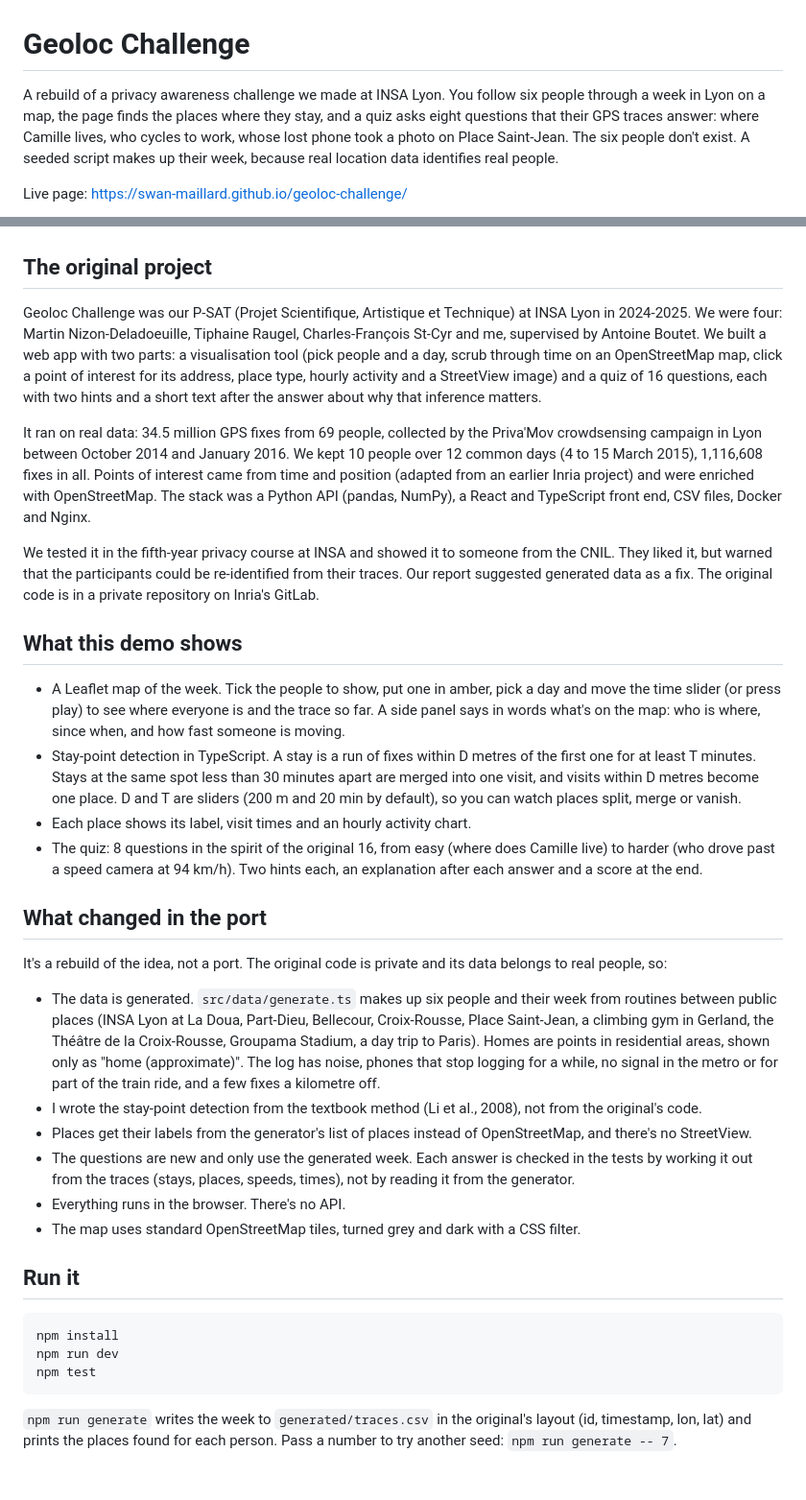
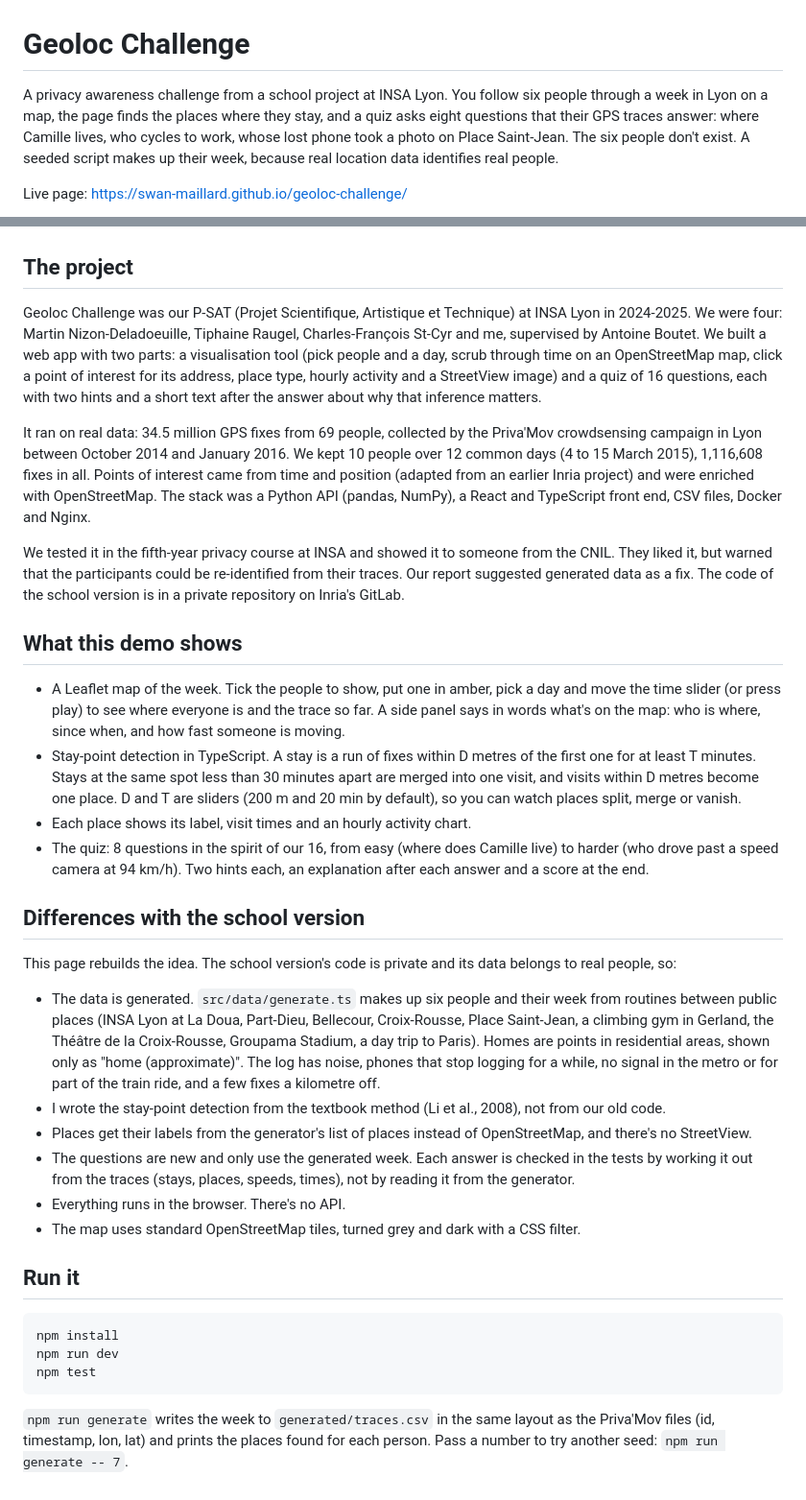
Before and after one commit to swan-maillard/geoloc-challenge, a Markdown page: README.md, 2 parts joined by grey strips. Shown at 96% size. GitHub-like rendering.

Commit message:
Drop the port and my-part wording from the README
Co-Authored-By: Claude Opus 5.5 <noreply@anthropic.com>

````diff
--- a/README.md
+++ b/README.md
@@ -1,32 +1,32 @@
 # Geoloc Challenge
 
-A rebuild of a privacy awareness challenge we made at INSA Lyon. You follow six people through a week in Lyon on a map, the page finds the places where they stay, and a quiz asks eight questions that their GPS traces answer: where Camille lives, who cycles to work, whose lost phone took a photo on Place Saint-Jean. The six people don't exist. A seeded script makes up their week, because real location data identifies real people.
+A privacy awareness challenge from a school project at INSA Lyon. You follow six people through a week in Lyon on a map, the page finds the places where they stay, and a quiz asks eight questions that their GPS traces answer: where Camille lives, who cycles to work, whose lost phone took a photo on Place Saint-Jean. The six people don't exist. A seeded script makes up their week, because real location data identifies real people.
 
 Live page: https://swan-maillard.github.io/geoloc-challenge/
 
 ![The map with Inès's Monday in amber and the places found for her](docs/screenshot-map.png)
 
-## The original project
+## The project
 
 Geoloc Challenge was our P-SAT (Projet Scientifique, Artistique et Technique) at INSA Lyon in 2024-2025. We were four: Martin Nizon-Deladoeuille, Tiphaine Raugel, Charles-François St-Cyr and me, supervised by Antoine Boutet. We built a web app with two parts: a visualisation tool (pick people and a day, scrub through time on an OpenStreetMap map, click a point of interest for its address, place type, hourly activity and a StreetView image) and a quiz of 16 questions, each with two hints and a short text after the answer about why that inference matters.
 
 It ran on real data: 34.5 million GPS fixes from 69 people, collected by the Priva'Mov crowdsensing campaign in Lyon between October 2014 and January 2016. We kept 10 people over 12 common days (4 to 15 March 2015), 1,116,608 fixes in all. Points of interest came from time and position (adapted from an earlier Inria project) and were enriched with OpenStreetMap. The stack was a Python API (pandas, NumPy), a React and TypeScript front end, CSV files, Docker and Nginx.
 
-We tested it in the fifth-year privacy course at INSA and showed it to someone from the CNIL. They liked it, but warned that the participants could be re-identified from their traces. Our report suggested generated data as a fix. The original code is in a private repository on Inria's GitLab.
+We tested it in the fifth-year privacy course at INSA and showed it to someone from the CNIL. They liked it, but warned that the participants could be re-identified from their traces. Our report suggested generated data as a fix. The code of the school version is in a private repository on Inria's GitLab.
 
 ## What this demo shows
 
 - A Leaflet map of the week. Tick the people to show, put one in amber, pick a day and move the time slider (or press play) to see where everyone is and the trace so far. A side panel says in words what's on the map: who is where, since when, and how fast someone is moving.
 - Stay-point detection in TypeScript. A stay is a run of fixes within D metres of the first one for at least T minutes. Stays at the same spot less than 30 minutes apart are merged into one visit, and visits within D metres become one place. D and T are sliders (200 m and 20 min by default), so you can watch places split, merge or vanish.
 - Each place shows its label, visit times and an hourly activity chart.
-- The quiz: 8 questions in the spirit of the original 16, from easy (where does Camille live) to harder (who drove past a speed camera at 94 km/h). Two hints each, an explanation after each answer and a score at the end.
+- The quiz: 8 questions in the spirit of our 16, from easy (where does Camille live) to harder (who drove past a speed camera at 94 km/h). Two hints each, an explanation after each answer and a score at the end.
 
-## What changed in the port
+## Differences with the school version
 
-It's a rebuild of the idea, not a port. The original code is private and its data belongs to real people, so:
+This page rebuilds the idea. The school version's code is private and its data belongs to real people, so:
 
 - The data is generated. `src/data/generate.ts` makes up six people and their week from routines between public places (INSA Lyon at La Doua, Part-Dieu, Bellecour, Croix-Rousse, Place Saint-Jean, a climbing gym in Gerland, the Théâtre de la Croix-Rousse, Groupama Stadium, a day trip to Paris). Homes are points in residential areas, shown only as "home (approximate)". The log has noise, phones that stop logging for a while, no signal in the metro or for part of the train ride, and a few fixes a kilometre off.
-- I wrote the stay-point detection from the textbook method (Li et al., 2008), not from the original's code.
+- I wrote the stay-point detection from the textbook method (Li et al., 2008), not from our old code.
 - Places get their labels from the generator's list of places instead of OpenStreetMap, and there's no StreetView.
 - The questions are new and only use the generated week. Each answer is checked in the tests by working it out from the traces (stays, places, speeds, times), not by reading it from the generator.
 - Everything runs in the browser. There's no API.
@@ -40,4 +40,4 @@ npm run dev
 npm test
 ```
 
-`npm run generate` writes the week to `generated/traces.csv` in the original's layout (id, timestamp, lon, lat) and prints the places found for each person. Pass a number to try another seed: `npm run generate -- 7`.
+`npm run generate` writes the week to `generated/traces.csv` in the same layout as the Priva'Mov files (id, timestamp, lon, lat) and prints the places found for each person. Pass a number to try another seed: `npm run generate -- 7`.
````
